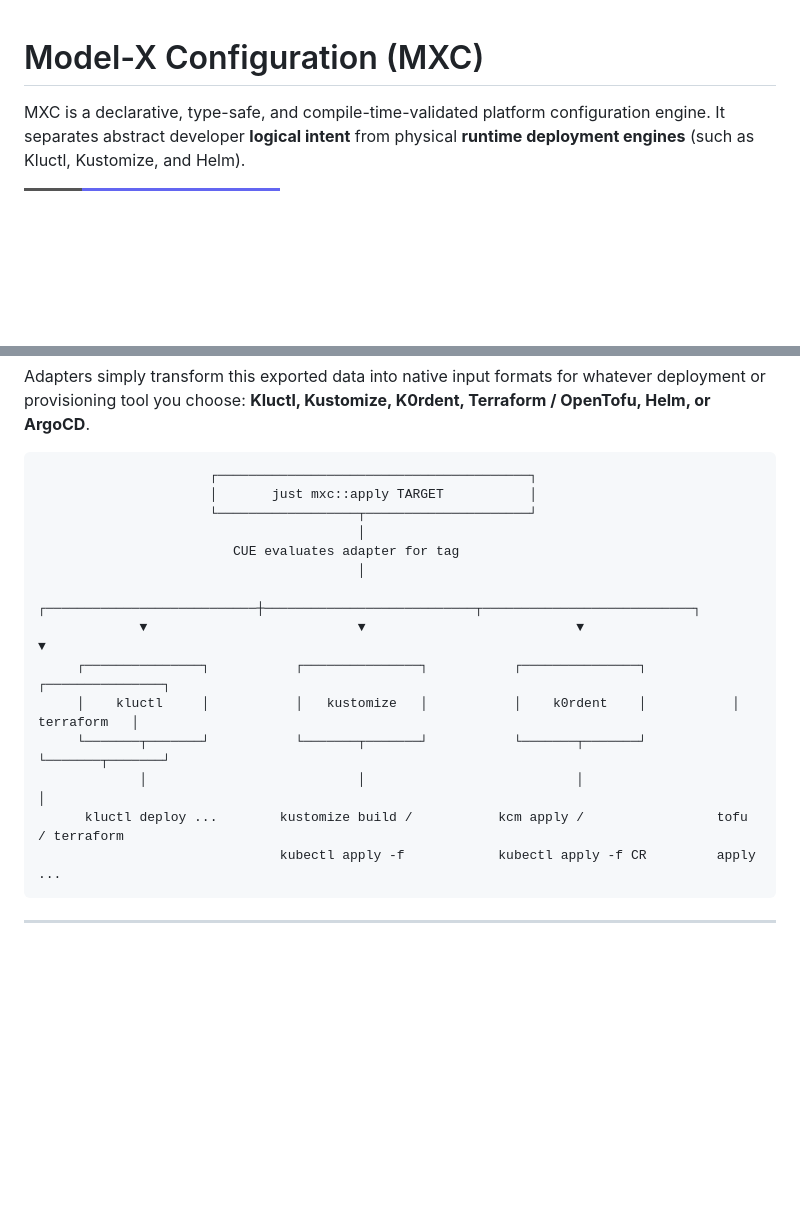
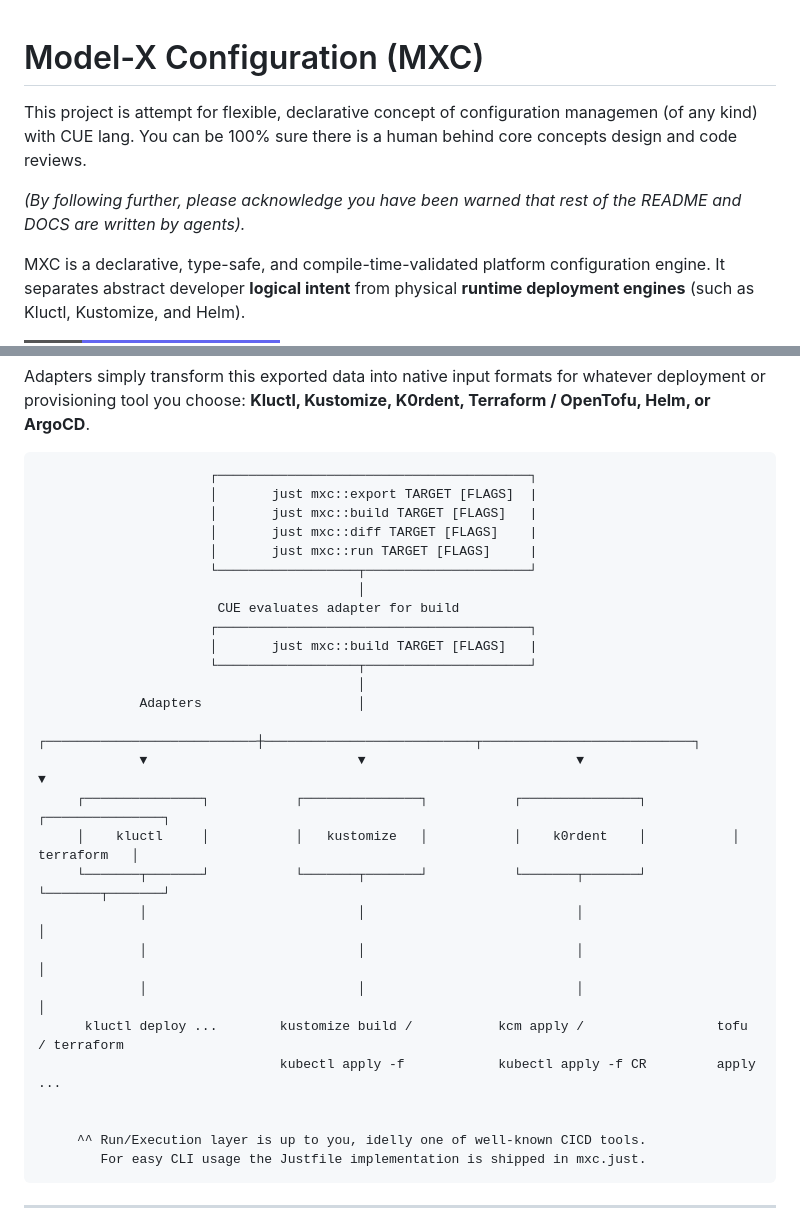
Before and after one commit to epcim/mxc, a Markdown page: README.md, 2 parts joined by grey strips. Drawn GitHub-style; badges without logos; blank space fills up the shorter version.

````diff
--- a/README.md
+++ b/README.md
@@ -1,4 +1,9 @@
 # Model-X Configuration (MXC)
+
+This project is attempt for flexible, declarative concept of configuration managemen (of any kind) with CUE lang.
+You can be 100% sure there is a human behind core concepts design and code reviews.
+
+_(By following further, please acknowledge you have been warned that rest of the README and DOCS are written by agents)._
 
 MXC is a declarative, type-safe, and compile-time-validated platform configuration engine. It separates abstract developer **logical intent** from physical **runtime deployment engines** (such as Kluctl, Kustomize, and Helm).
 
@@ -14,19 +19,32 @@ Adapters simply transform this exported data into native input formats for whate
 
 ```text
                       ┌────────────────────────────────────────┐
-                      │       just mxc::apply TARGET           │
+                      │       just mxc::export TARGET [FLAGS]  |
+                      │       just mxc::build TARGET [FLAGS]   |
+                      │       just mxc::diff TARGET [FLAGS]    |
+                      │       just mxc::run TARGET [FLAGS]     |
                       └──────────────────┬─────────────────────┘
                                          │
-                         CUE evaluates adapter for tag
+                       CUE evaluates adapter for build
+                      ┌────────────────────────────────────────┐
+                      │       just mxc::build TARGET [FLAGS]   |
+                      └──────────────────┬─────────────────────┘
                                          │
+             Adapters                    │
              ┌───────────────────────────┼───────────────────────────┬───────────────────────────┐
              ▼                           ▼                           ▼                           ▼
      ┌───────────────┐           ┌───────────────┐           ┌───────────────┐           ┌───────────────┐
      │    kluctl     │           │   kustomize   │           │    k0rdent    │           │   terraform   │
      └───────┬───────┘           └───────┬───────┘           └───────┬───────┘           └───────┬───────┘
              │                           │                           │                           │
+             │                           │                           │                           │
+             │                           │                           │                           │
       kluctl deploy ...        kustomize build /           kcm apply /                 tofu / terraform
                                kubectl apply -f            kubectl apply -f CR         apply ...
+
+
+     ^^ Run/Execution layer is up to you, idelly one of well-known CICD tools.
+        For easy CLI usage the Justfile implementation is shipped in mxc.just.
 ```
 
 ---
````
